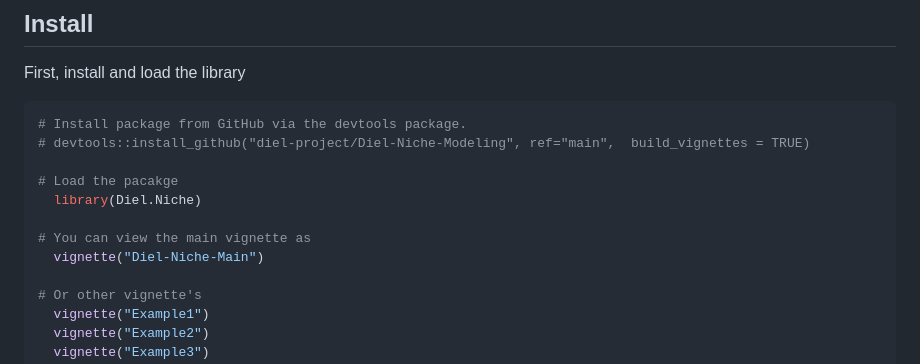
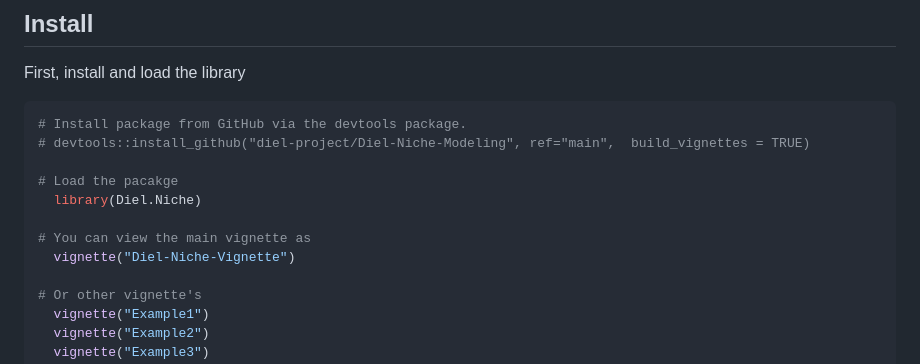
Before and after one commit to diel-project/Diel-Niche-Modeling, a Markdown page: README.md, the part around the change. GitHub-like rendering.

```diff
--- a/README.md
+++ b/README.md
@@ -21,7 +21,7 @@ First, install and load the library
   library(Diel.Niche)
 
 # You can view the main vignette as
-  vignette("Diel-Niche-Main")
+  vignette("Diel-Niche-Vignette")
 
 # Or other vignette's
   vignette("Example1")
```
